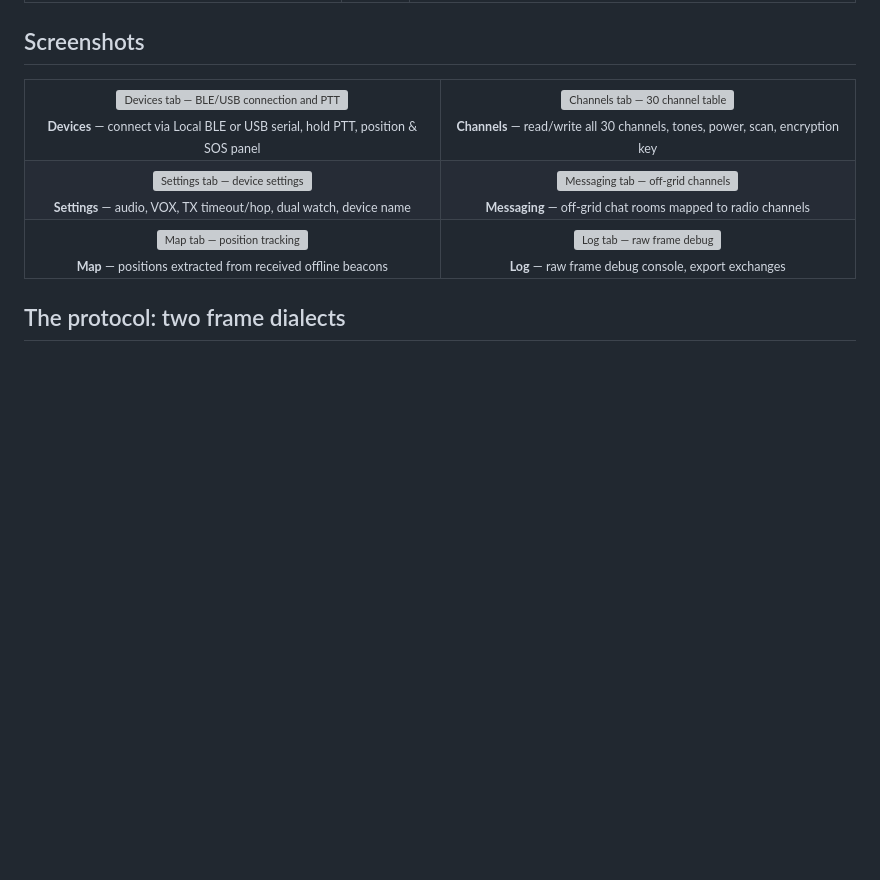
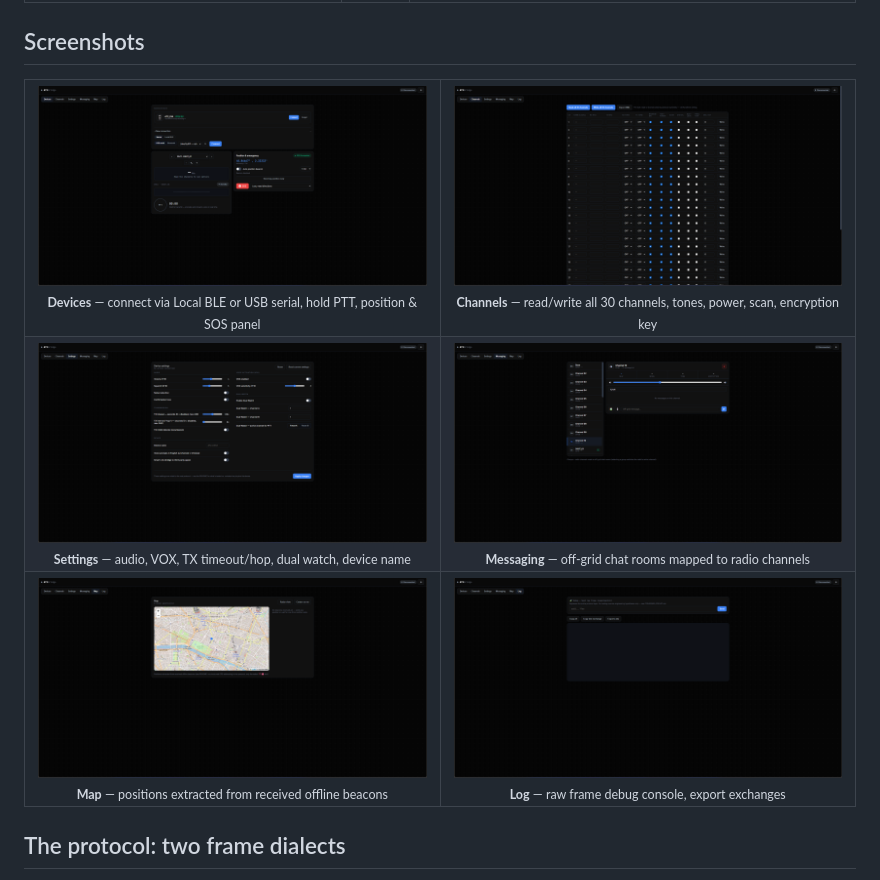
Before and after one commit to dx9674hnxw-spec/at2-bridge, a Markdown page: README.md, the part around the change. Drawn GitHub-style; blank space fills up the shorter version; grey boxes are pictures that could not be loaded.

Commit message:
Update image links in README.md to use GitHub URLs

```diff
--- a/README.md
+++ b/README.md
@@ -62,31 +62,31 @@ Status legend: ✅ confirmed on real hardware (see the note above on what that r
 <table>
   <tr>
     <td align="center" width="50%">
-      <img src="docs/screenshots/Screen_04.png" alt="Devices tab — BLE/USB connection and PTT"><br>
+      <img src="https://github.com/dx9674hnxw-spec/at2-bridge/blob/main/Docs/screenshots/Screen_01.png" alt="Devices tab — BLE/USB connection and PTT"><br>
       <sub><b>Devices</b> — connect via Local BLE or USB serial, hold PTT, position & SOS panel</sub>
     </td>
     <td align="center" width="50%">
-      <img src="docs/screenshots/Screen_01.png" alt="Channels tab — 30 channel table"><br>
+      <img src="https://github.com/dx9674hnxw-spec/at2-bridge/blob/main/Docs/screenshots/Screen_02.png" alt="Channels tab — 30 channel table"><br>
       <sub><b>Channels</b> — read/write all 30 channels, tones, power, scan, encryption key</sub>
     </td>
   </tr>
   <tr>
     <td align="center" width="50%">
-      <img src="docs/screenshots/Screen_02.png" alt="Settings tab — device settings"><br>
+      <img src="https://github.com/dx9674hnxw-spec/at2-bridge/blob/main/Docs/screenshots/Screen_03.png" alt="Settings tab — device settings"><br>
       <sub><b>Settings</b> — audio, VOX, TX timeout/hop, dual watch, device name</sub>
     </td>
     <td align="center" width="50%">
-      <img src="docs/screenshots/Screen_03.png" alt="Messaging tab — off-grid channels"><br>
+      <img src="https://github.com/dx9674hnxw-spec/at2-bridge/blob/main/Docs/screenshots/Screen_04.png" alt="Messaging tab — off-grid channels"><br>
       <sub><b>Messaging</b> — off-grid chat rooms mapped to radio channels</sub>
     </td>
   </tr>
   <tr>
     <td align="center" width="50%">
-      <img src="docs/screenshots/Screen_05.png" alt="Map tab — position tracking"><br>
+      <img src="https://github.com/dx9674hnxw-spec/at2-bridge/blob/main/Docs/screenshots/Screen_05.png" alt="Map tab — position tracking"><br>
       <sub><b>Map</b> — positions extracted from received offline beacons</sub>
     </td>
     <td align="center" width="50%">
-      <img src="docs/screenshots/Screen_06.png" alt="Log tab — raw frame debug"><br>
+      <img src="https://github.com/dx9674hnxw-spec/at2-bridge/blob/main/Docs/screenshots/Screen_06.png" alt="Log tab — raw frame debug"><br>
       <sub><b>Log</b> — raw frame debug console, export exchanges</sub>
     </td>
   </tr>
```
